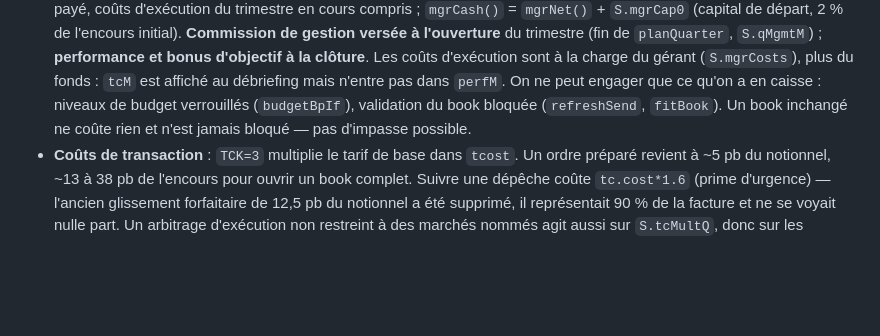
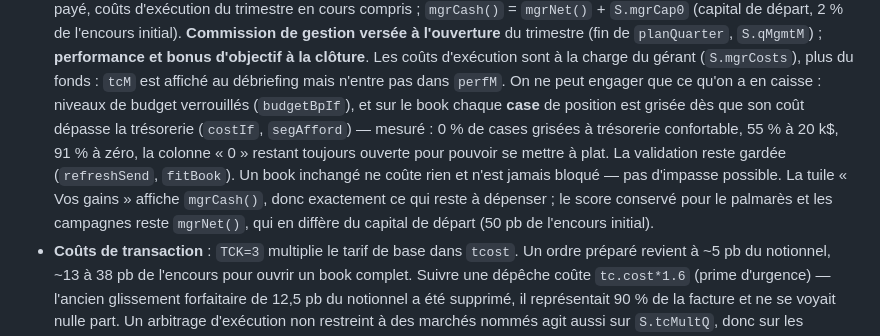
Before and after one commit to adereuddre-tech/le-book, a Markdown page: HANDOFF.md, the part around the change. Rendered like a GitHub page; blank space fills up the shorter version.

Commit message:
Lots 16-17 : note de reprise

```diff
--- a/HANDOFF.md
+++ b/HANDOFF.md
@@ -85,8 +85,14 @@ Dépôt : `adereuddre-tech/le-book`, branche `main`.
   `S.qMgmtM`) ; **performance et bonus d'objectif à la clôture**. Les coûts d'exécution sont
   à la charge du gérant (`S.mgrCosts`), plus du fonds : `tcM` est affiché au débriefing mais
   n'entre pas dans `perfM`. On ne peut engager que ce qu'on a en caisse : niveaux de budget
-  verrouillés (`budgetBpIf`), validation du book bloquée (`refreshSend`, `fitBook`).
+  verrouillés (`budgetBpIf`), et sur le book chaque **case** de position est grisée dès que
+  son coût dépasse la trésorerie (`costIf`, `segAfford`) — mesuré : 0 % de cases grisées à
+  trésorerie confortable, 55 % à 20 k$, 91 % à zéro, la colonne « 0 » restant toujours
+  ouverte pour pouvoir se mettre à plat. La validation reste gardée (`refreshSend`, `fitBook`).
   Un book inchangé ne coûte rien et n'est jamais bloqué — pas d'impasse possible.
+  La tuile « Vos gains » affiche `mgrCash()`, donc exactement ce qui reste à dépenser ; le
+  score conservé pour le palmarès et les campagnes reste `mgrNet()`, qui en diffère du capital
+  de départ (50 pb de l'encours initial).
 - **Coûts de transaction** : `TCK=3` multiplie le tarif de base dans `tcost`. Un ordre préparé
   revient à ~5 pb du notionnel, ~13 à 38 pb de l'encours pour ouvrir un book complet. Suivre
   une dépêche coûte `tc.cost*1.6` (prime d'urgence) — l'ancien glissement forfaitaire de
```
